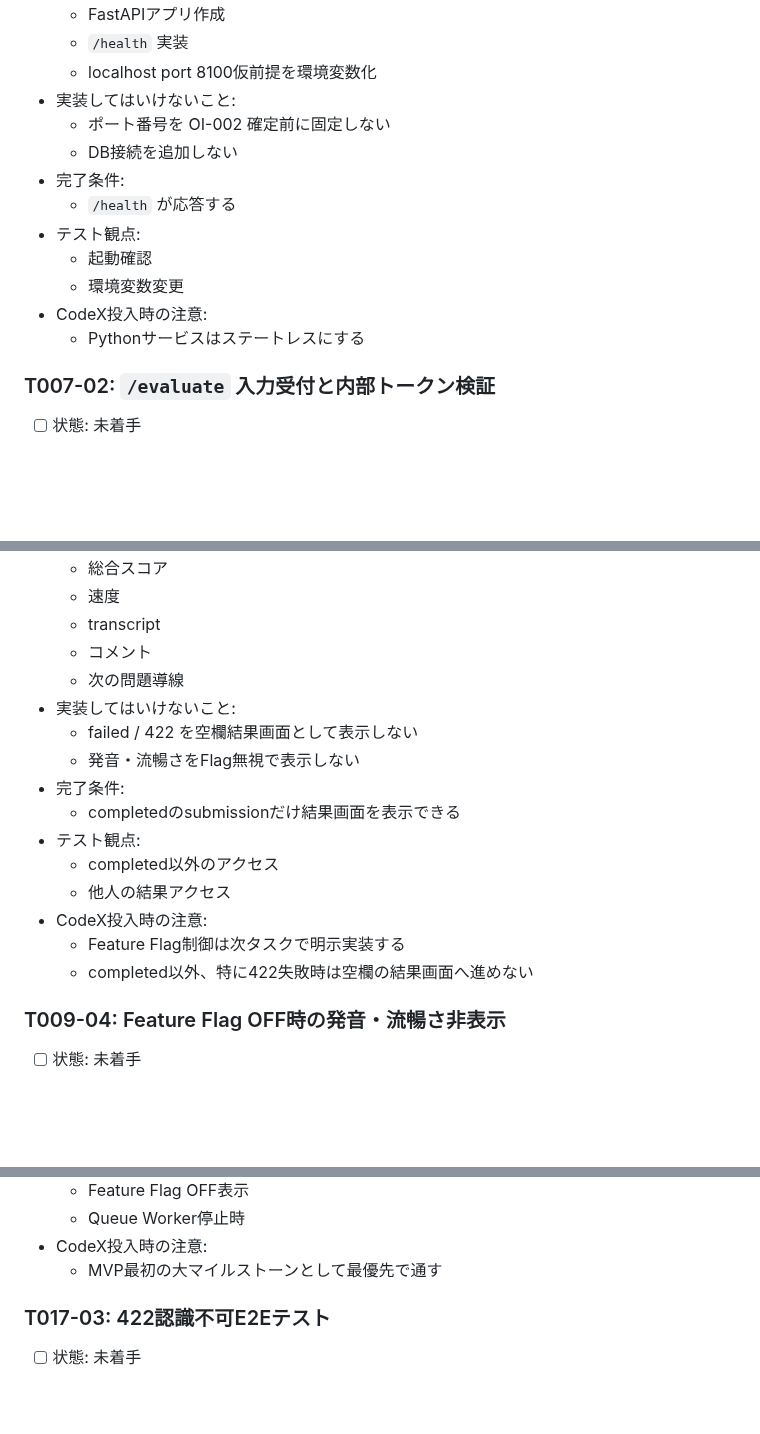
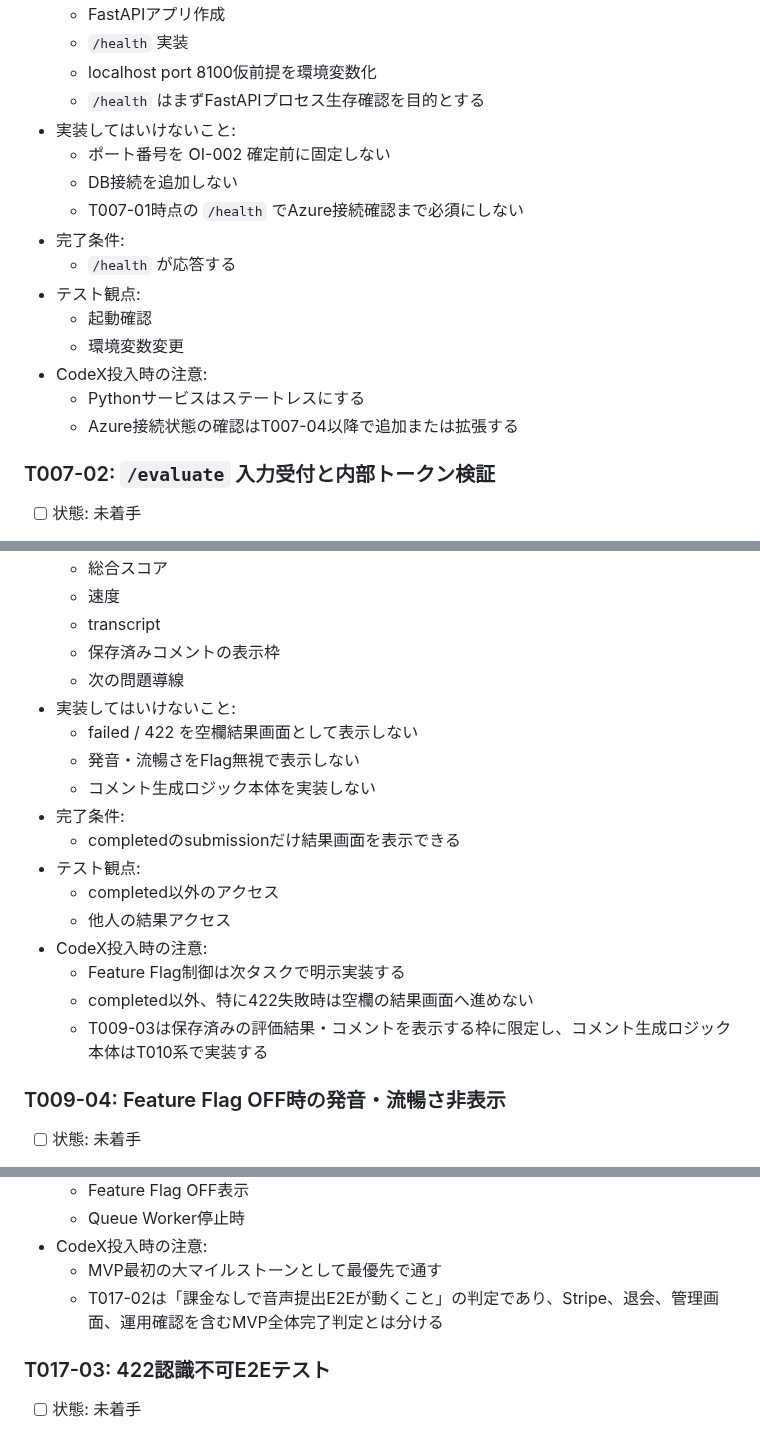
Before and after one commit to kurukobaweb/nihongo, a Markdown page: docs/TASKS.md, 3 parts joined by grey strips. GitHub-like rendering; blank space fills up the shorter version.

```diff
--- a/docs/TASKS.md
+++ b/docs/TASKS.md
@@ -910,9 +928,11 @@
   - FastAPIアプリ作成
   - `/health` 実装
   - localhost port 8100仮前提を環境変数化
+  - `/health` はまずFastAPIプロセス生存確認を目的とする
 - 実装してはいけないこと:
   - ポート番号を OI-002 確定前に固定しない
   - DB接続を追加しない
+  - T007-01時点の `/health` でAzure接続確認まで必須にしない
 - 完了条件:
   - `/health` が応答する
 - テスト観点:
@@ -920,6 +940,7 @@
   - 環境変数変更
 - CodeX投入時の注意:
   - Pythonサービスはステートレスにする
+  - Azure接続状態の確認はT007-04以降で追加または拡張する
 
 ### T007-02: `/evaluate` 入力受付と内部トークン検証
 
@@ -1271,11 +1302,12 @@
   - 総合スコア
   - 速度
   - transcript
-  - コメント
+  - 保存済みコメントの表示枠
   - 次の問題導線
 - 実装してはいけないこと:
   - failed / 422 を空欄結果画面として表示しない
   - 発音・流暢さをFlag無視で表示しない
+  - コメント生成ロジック本体を実装しない
 - 完了条件:
   - completedのsubmissionだけ結果画面を表示できる
 - テスト観点:
@@ -1284,6 +1316,7 @@
 - CodeX投入時の注意:
   - Feature Flag制御は次タスクで明示実装する
   - completed以外、特に422失敗時は空欄の結果画面へ進めない
+  - T009-03は保存済みの評価結果・コメントを表示する枠に限定し、コメント生成ロジック本体はT010系で実装する
 
 ### T009-04: Feature Flag OFF時の発音・流暢さ非表示
 
@@ -2157,6 +2190,7 @@
   - Queue Worker停止時
 - CodeX投入時の注意:
   - MVP最初の大マイルストーンとして最優先で通す
+  - T017-02は「課金なしで音声提出E2Eが動くこと」の判定であり、Stripe、退会、管理画面、運用確認を含むMVP全体完了判定とは分ける
 
 ### T017-03: 422認識不可E2Eテスト
 
```
Also changed, not shown: other parts of docs/TASKS.md (+38 -9 lines).
